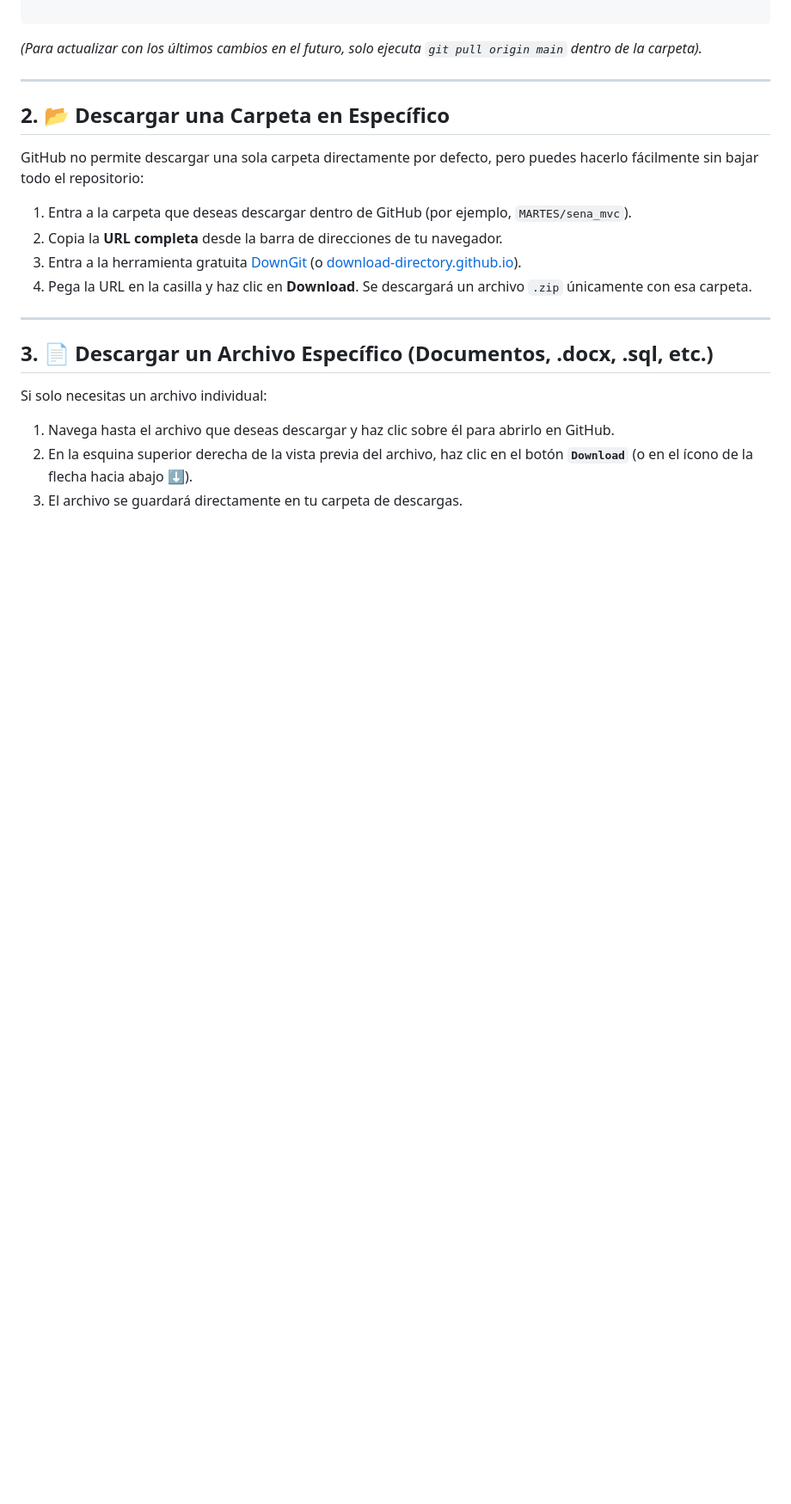
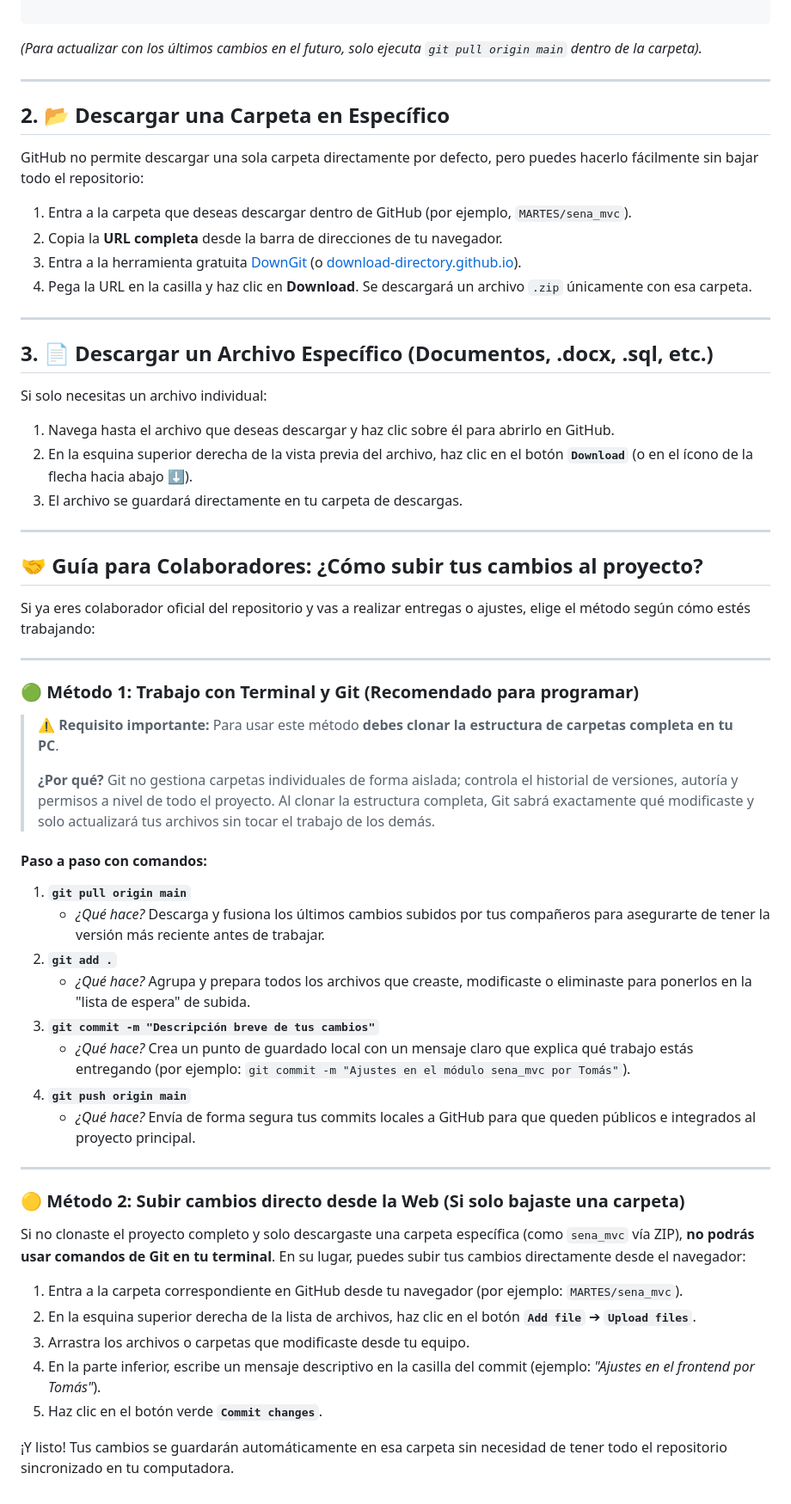
Before and after one commit to AngelForgeMaster/Trabajos_Angel_Tomas, a Markdown page: README.md, the part around the change. Shown at 86% size. Rendered like a GitHub page; blank space fills up the shorter version.

Commit message:
Se actualizo el readme
Se agrego una guia para colaboradores

```diff
--- a/README.md
+++ b/README.md
@@ -78,3 +78,42 @@ Si solo necesitas un archivo individual:
 1. Navega hasta el archivo que deseas descargar y haz clic sobre él para abrirlo en GitHub.
 2. En la esquina superior derecha de la vista previa del archivo, haz clic en el botón **`Download`** (o en el ícono de la flecha hacia abajo ⬇️).
 3. El archivo se guardará directamente en tu carpeta de descargas.
+
+---
+
+## 🤝 Guía para Colaboradores: ¿Cómo subir tus cambios al proyecto?
+
+Si ya eres colaborador oficial del repositorio y vas a realizar entregas o ajustes, elige el método según cómo estés trabajando:
+
+---
+
+### 🟢 Método 1: Trabajo con Terminal y Git (Recomendado para programar)
+
+> **⚠️ Requisito importante:** Para usar este método **debes clonar la estructura de carpetas completa en tu PC**.
+>
+> **¿Por qué?** Git no gestiona carpetas individuales de forma aislada; controla el historial de versiones, autoría y permisos a nivel de todo el proyecto. Al clonar la estructura completa, Git sabrá exactamente qué modificaste y solo actualizará tus archivos sin tocar el trabajo de los demás.
+
+#### Paso a paso con comandos:
+
+1. **`git pull origin main`**
+   * *¿Qué hace?* Descarga y fusiona los últimos cambios subidos por tus compañeros para asegurarte de tener la versión más reciente antes de trabajar.
+2. **`git add .`**
+   * *¿Qué hace?* Agrupa y prepara todos los archivos que creaste, modificaste o eliminaste para ponerlos en la "lista de espera" de subida.
+3. **`git commit -m "Descripción breve de tus cambios"`**
+   * *¿Qué hace?* Crea un punto de guardado local con un mensaje claro que explica qué trabajo estás entregando (por ejemplo: `git commit -m "Ajustes en el módulo sena_mvc por Tomás"`).
+4. **`git push origin main`**
+   * *¿Qué hace?* Envía de forma segura tus commits locales a GitHub para que queden públicos e integrados al proyecto principal.
+
+---
+
+### 🟡 Método 2: Subir cambios directo desde la Web (Si solo bajaste una carpeta)
+
+Si no clonaste el proyecto completo y solo descargaste una carpeta específica (como `sena_mvc` vía ZIP), **no podrás usar comandos de Git en tu terminal**. En su lugar, puedes subir tus cambios directamente desde el navegador:
+
+1. Entra a la carpeta correspondiente en GitHub desde tu navegador (por ejemplo: `MARTES/sena_mvc`).
+2. En la esquina superior derecha de la lista de archivos, haz clic en el botón **`Add file`** ➔ **`Upload files`**.
+3. Arrastra los archivos o carpetas que modificaste desde tu equipo.
+4. En la parte inferior, escribe un mensaje descriptivo en la casilla del commit (ejemplo: *"Ajustes en el frontend por Tomás"*).
+5. Haz clic en el botón verde **`Commit changes`**.
+
+¡Y listo! Tus cambios se guardarán automáticamente en esa carpeta sin necesidad de tener todo el repositorio sincronizado en tu computadora.
```
